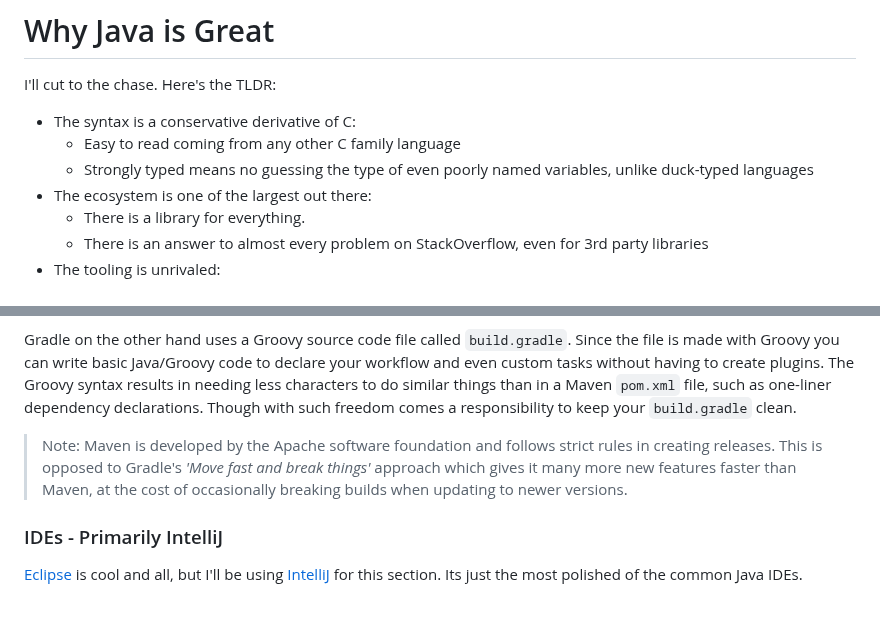
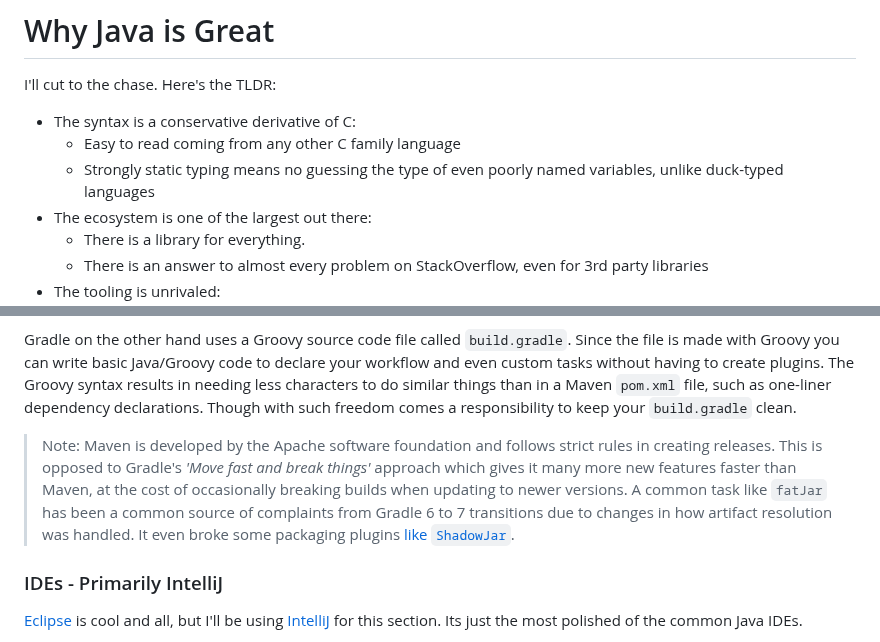
Before and after one commit to Col-E/Useful-Things, a Markdown page: opinions/why-java-is-great.md, 2 parts joined by grey strips. Drawn GitHub-style; blank space fills up the shorter version.

```diff
--- a/opinions/why-java-is-great.md
+++ b/opinions/why-java-is-great.md
@@ -4,7 +4,7 @@ I'll cut to the chase. Here's the TLDR:
 
  - The syntax is a conservative derivative of C:
      - Easy to read coming from any other C family language
-     - Strongly typed means no guessing the type of even poorly named variables, unlike duck-typed languages
+     - Strongly static typing means no guessing the type of even poorly named variables, unlike duck-typed languages
  - The ecosystem is one of the largest out there:
     - There is a library for everything.
     - There is an answer to almost every problem on StackOverflow, even for 3rd party libraries
@@ -70,7 +76,7 @@ Maven's config uses an XML file called `pom.xml`. It follows a consistent struct
 
 Gradle on the other hand uses a Groovy source code file called `build.gradle`. Since the file is made with Groovy you can write basic Java/Groovy code to declare your workflow and even custom tasks without having to create plugins. The Groovy syntax results in needing less characters to do similar things than in a Maven `pom.xml` file, such as one-liner dependency declarations. Though with such freedom comes a responsibility to keep your `build.gradle` clean.
 
-> Note: Maven is developed by the Apache software foundation and follows strict rules in creating releases. This is opposed to Gradle's _'Move fast and break things'_ approach which gives it many more new features faster than Maven, at the cost of occasionally breaking builds when updating to newer versions.
+> Note: Maven is developed by the Apache software foundation and follows strict rules in creating releases. This is opposed to Gradle's _'Move fast and break things'_ approach which gives it many more new features faster than Maven, at the cost of occasionally breaking builds when updating to newer versions. A common task like `fatJar` has been a common source of complaints from Gradle 6 to 7 transitions due to changes in how artifact resolution was handled. It even broke some packaging plugins [like `ShadowJar`](https://github.com/johnrengelman/shadow/issues/448).
 
 ### IDEs - Primarily IntelliJ
 
```
Also changed, not shown: other parts of opinions/why-java-is-great.md (+14 -6 lines), opinions/media/aot-vs-jit.jpg (added), opinions/media/js-eval.jpg (added), opinions/media/tiered-compilation.png (added), opinions/media/typing.png (added), 1 other file.
